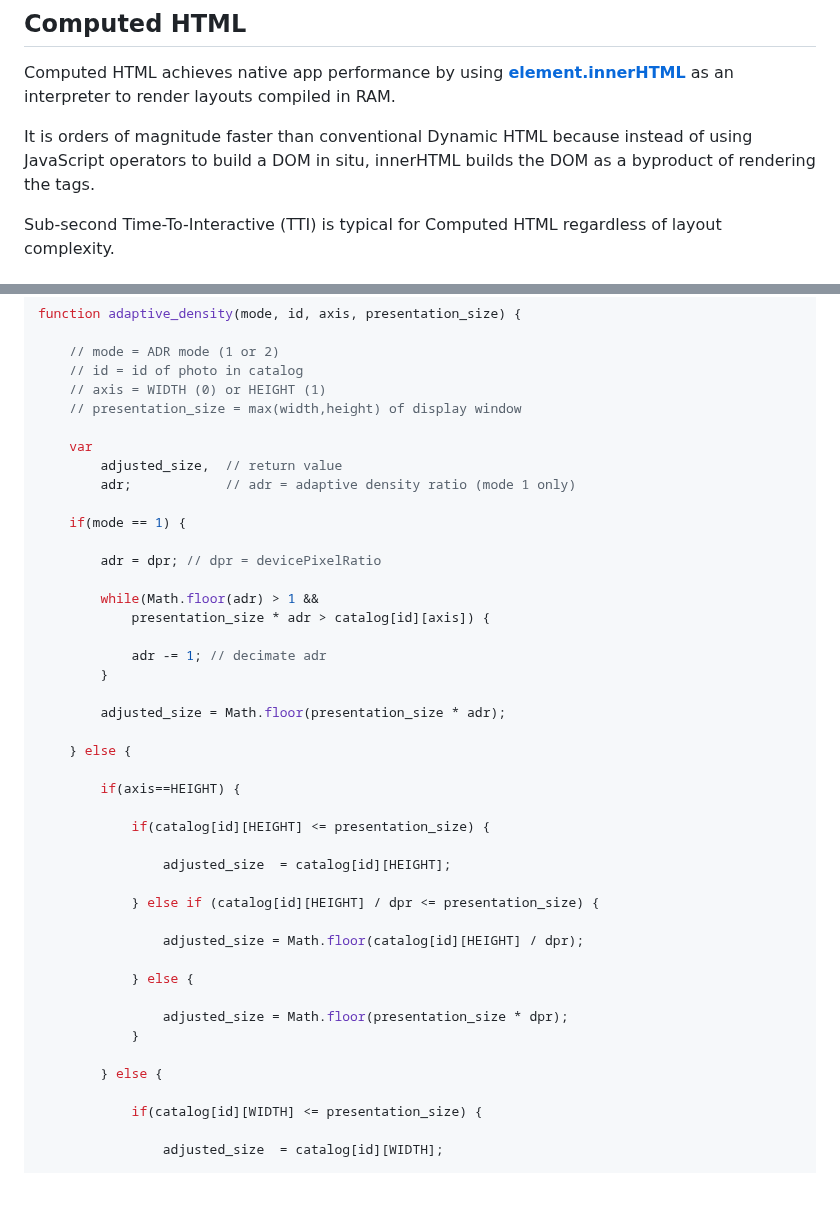
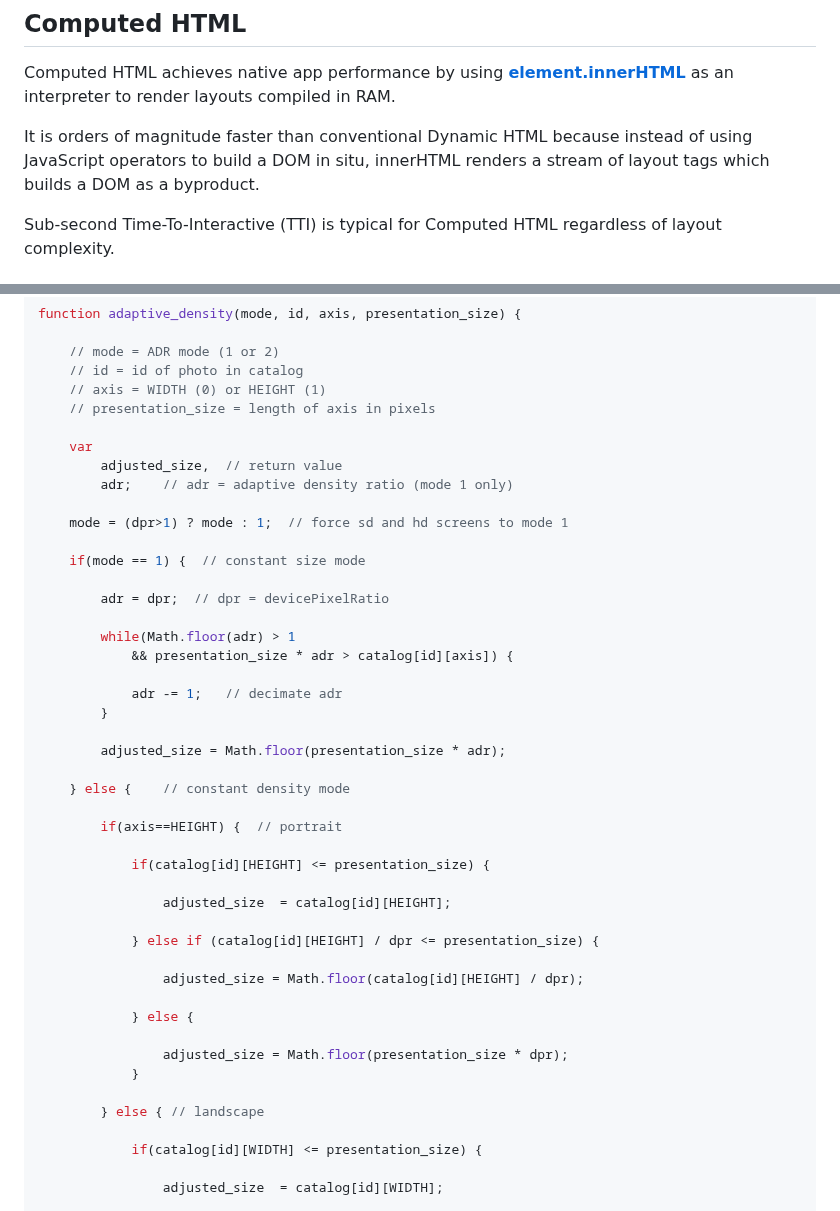
Before and after one commit to glroyal/litebox, a Markdown page: README.md, 2 parts joined by grey strips. Rendered like a GitHub page; blank space fills up the shorter version.

```diff
--- a/README.md
+++ b/README.md
@@ -34,7 +34,7 @@ LiteBox introduces **Adaptive Density**, a strategy for optimizing image quality
 
 Computed HTML achieves native app performance by using **[element.innerHTML](https://developer.mozilla.org/en-US/docs/Web/API/Element/innerHTML)** as an interpreter to render layouts compiled in RAM.
 
-It is orders of magnitude faster than conventional Dynamic HTML because instead of using JavaScript operators to build a DOM in situ, innerHTML builds the DOM as a byproduct of rendering the tags.
+It is orders of magnitude faster than conventional Dynamic HTML because instead of using JavaScript operators to build a DOM in situ, innerHTML renders a stream of layout tags which builds a DOM as a byproduct.
 
 Sub-second Time-To-Interactive (TTI) is typical for Computed HTML regardless of layout complexity.
 
@@ -116,27 +116,29 @@ function adaptive_density(mode, id, axis, presentation_size) {
     // mode = ADR mode (1 or 2)
     // id = id of photo in catalog
     // axis = WIDTH (0) or HEIGHT (1)
-    // presentation_size = max(width,height) of display window
+    // presentation_size = length of axis in pixels
 
     var
         adjusted_size,  // return value
-        adr;            // adr = adaptive density ratio (mode 1 only)
+        adr;    // adr = adaptive density ratio (mode 1 only)
 
-    if(mode == 1) {
+    mode = (dpr>1) ? mode : 1;  // force sd and hd screens to mode 1
 
-        adr = dpr; // dpr = devicePixelRatio
+    if(mode == 1) {  // constant size mode
 
-        while(Math.floor(adr) > 1 &&
-            presentation_size * adr > catalog[id][axis]) {
+        adr = dpr;  // dpr = devicePixelRatio
 
-            adr -= 1; // decimate adr
+        while(Math.floor(adr) > 1
+            && presentation_size * adr > catalog[id][axis]) {
+
+            adr -= 1;   // decimate adr
         }
 
         adjusted_size = Math.floor(presentation_size * adr);
 
-    } else {
+    } else {    // constant density mode
 
-        if(axis==HEIGHT) {
+        if(axis==HEIGHT) {  // portrait
 
             if(catalog[id][HEIGHT] <= presentation_size) {
 
@@ -151,7 +153,7 @@ function adaptive_density(mode, id, axis, presentation_size) {
                 adjusted_size = Math.floor(presentation_size * dpr);
             }
 
-        } else {
+        } else { // landscape
 
             if(catalog[id][WIDTH] <= presentation_size) {
 
```
